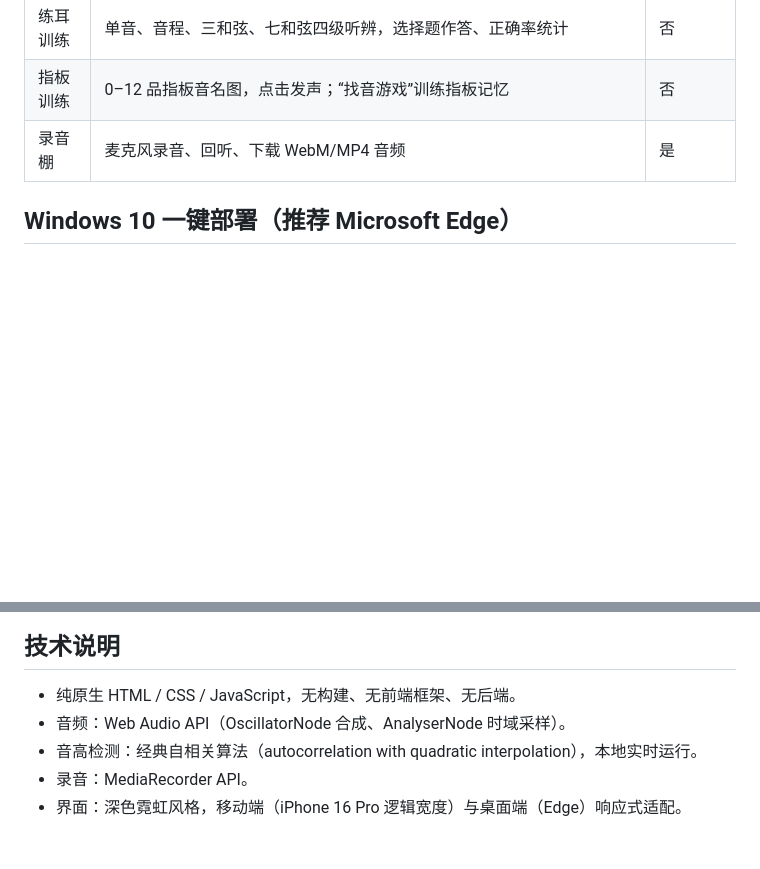
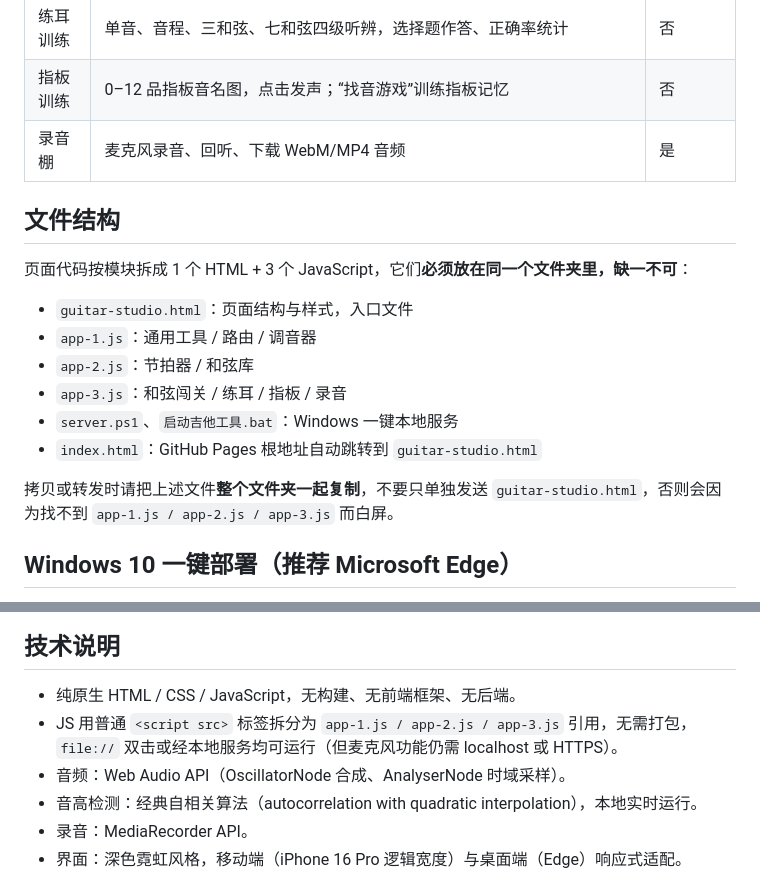
Before and after one commit to yinbo3211/guitar-studio, a Markdown page: README.md, 2 parts joined by grey strips. GitHub-like rendering; blank space fills up the shorter version.

Commit message:
docs: 补充拆分后文件结构与同目录依赖说明

```diff
--- a/README.md
+++ b/README.md
@@ -13,6 +13,19 @@
 | 练耳训练 | 单音、音程、三和弦、七和弦四级听辨，选择题作答、正确率统计 | 否 |
 | 指板训练 | 0–12 品指板音名图，点击发声；“找音游戏”训练指板记忆 | 否 |
 | 录音棚 | 麦克风录音、回听、下载 WebM/MP4 音频 | 是 |
+
+## 文件结构
+
+页面代码按模块拆成 1 个 HTML + 3 个 JavaScript，它们**必须放在同一个文件夹里，缺一不可**：
+
+- `guitar-studio.html`：页面结构与样式，入口文件
+- `app-1.js`：通用工具 / 路由 / 调音器
+- `app-2.js`：节拍器 / 和弦库
+- `app-3.js`：和弦闯关 / 练耳 / 指板 / 录音
+- `server.ps1`、`启动吉他工具.bat`：Windows 一键本地服务
+- `index.html`：GitHub Pages 根地址自动跳转到 `guitar-studio.html`
+
+拷贝或转发时请把上述文件**整个文件夹一起复制**，不要只单独发送 `guitar-studio.html`，否则会因为找不到 `app-1.js / app-2.js / app-3.js` 而白屏。
 
 ## Windows 10 一键部署（推荐 Microsoft Edge）
 
@@ -44,6 +57,7 @@
 ## 技术说明
 
 - 纯原生 HTML / CSS / JavaScript，无构建、无前端框架、无后端。
+- JS 用普通 `<script src>` 标签拆分为 `app-1.js / app-2.js / app-3.js` 引用，无需打包，`file://` 双击或经本地服务均可运行（但麦克风功能仍需 localhost 或 HTTPS）。
 - 音频：Web Audio API（OscillatorNode 合成、AnalyserNode 时域采样）。
 - 音高检测：经典自相关算法（autocorrelation with quadratic interpolation），本地实时运行。
 - 录音：MediaRecorder API。
```
